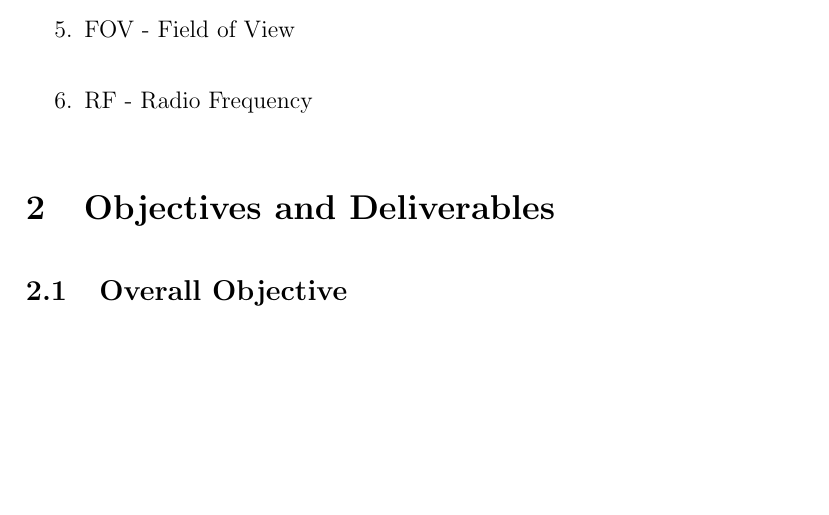
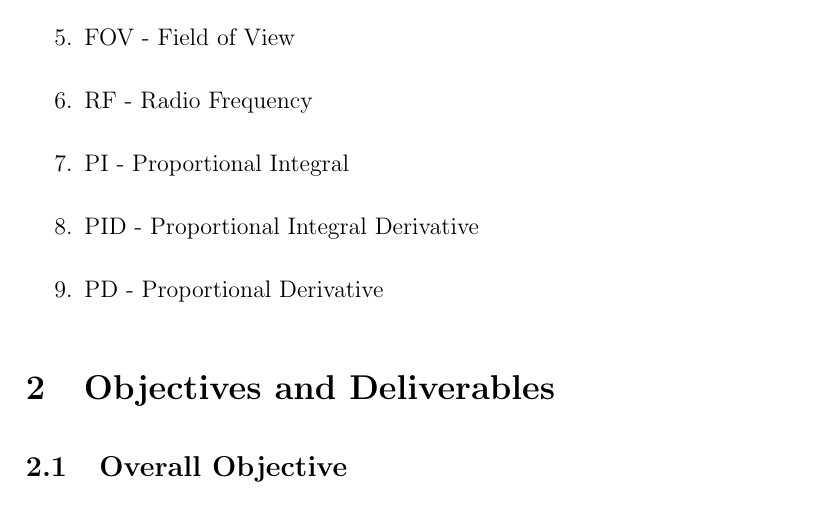
Before and after one commit to Brendoncamm/SYP, a LaTeX paper (Documents/First Semester Report/report.tex, which reads Documents/First Semester Report/Section Verbatim/list_of_acronyms.tex): part of page 4 of 17, cut so that both start at the same text, the shorter picture padded with empty space. Compiled offline with pdfLaTeX.

Commit message:
Update list_of_acronyms.tex

```diff
--- a/Documents/First Semester Report/Section Verbatim/list_of_acronyms.tex
+++ b/Documents/First Semester Report/Section Verbatim/list_of_acronyms.tex
@@ -8,4 +8,7 @@
 	\item USB - Universal Serial Bus
 	\item FOV - Field of View
 	\item RF - Radio Frequency
+	\item PI - Proportional Integral
+	\item PID - Proportional Integral Derivative
+	\item PD - Proportional Derivative
 \end{enumerate}
```
